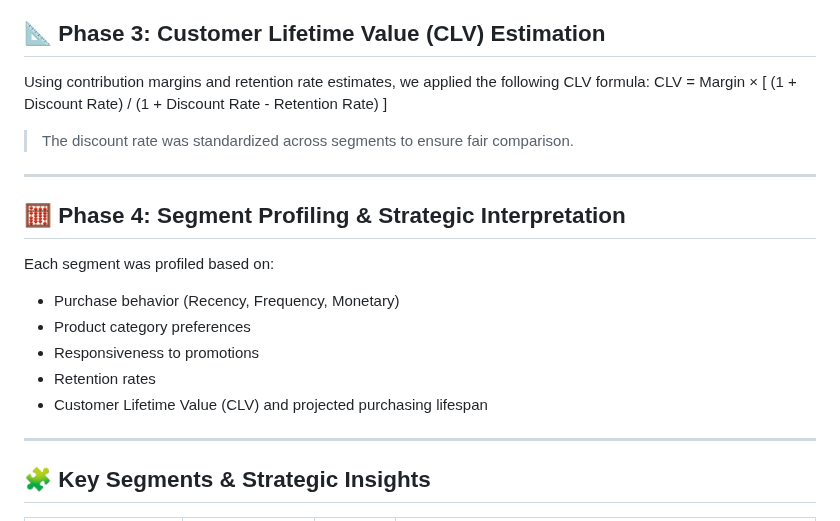
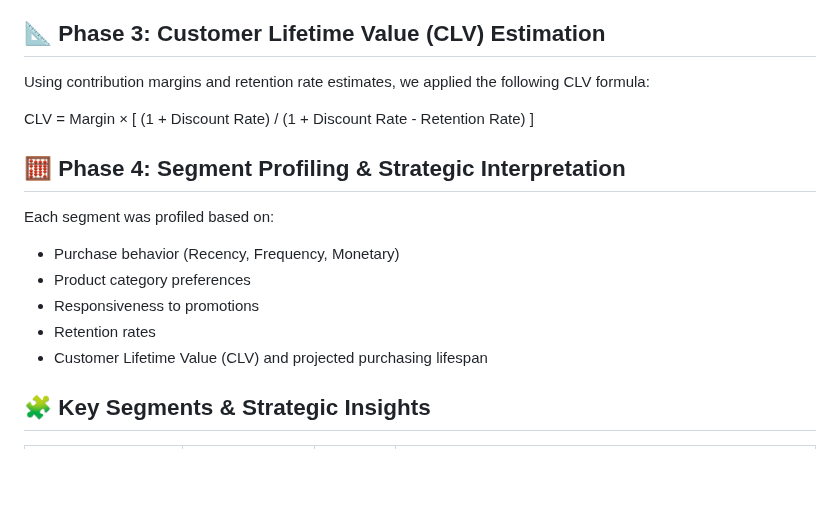
Before and after one commit to dr-vishakha-gupta/portfolio, a Markdown page: Champions/README.md, the part around one of its changes. Drawn GitHub-style; blank space fills up the shorter version.

```diff
--- a/Champions/README.md
+++ b/Champions/README.md
@@ -55,11 +49,8 @@ if combined_RFM in ('100','101','110') then segment_assignment = '4. Lost Patron
 ## 📐 Phase 3: Customer Lifetime Value (CLV) Estimation
 
 Using contribution margins and retention rate estimates, we applied the following CLV formula:
+
 CLV = Margin × [ (1 + Discount Rate) / (1 + Discount Rate - Retention Rate) ]
-
-> The discount rate was standardized across segments to ensure fair comparison.
-
----
 
 ## 🧮 Phase 4: Segment Profiling & Strategic Interpretation
 
@@ -71,8 +62,6 @@ Each segment was profiled based on:
 - Retention rates
 - Customer Lifetime Value (CLV) and projected purchasing lifespan
 
----
-
 ## 🧩 Key Segments & Strategic Insights
 
 | Segment             | % of Customers | Avg CLV | Description                                                                  |
```
Also changed, not shown: other parts of Champions/README.md (+0 -17 lines).
